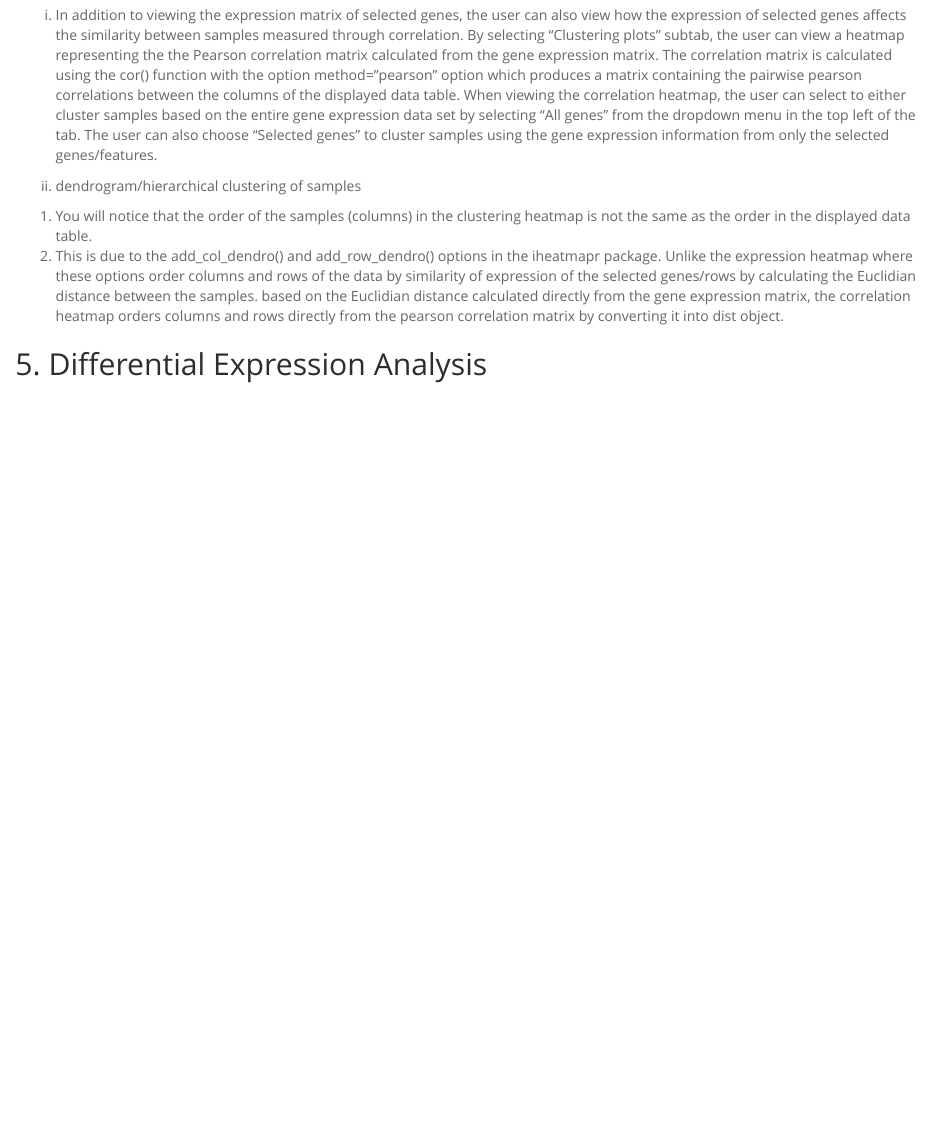
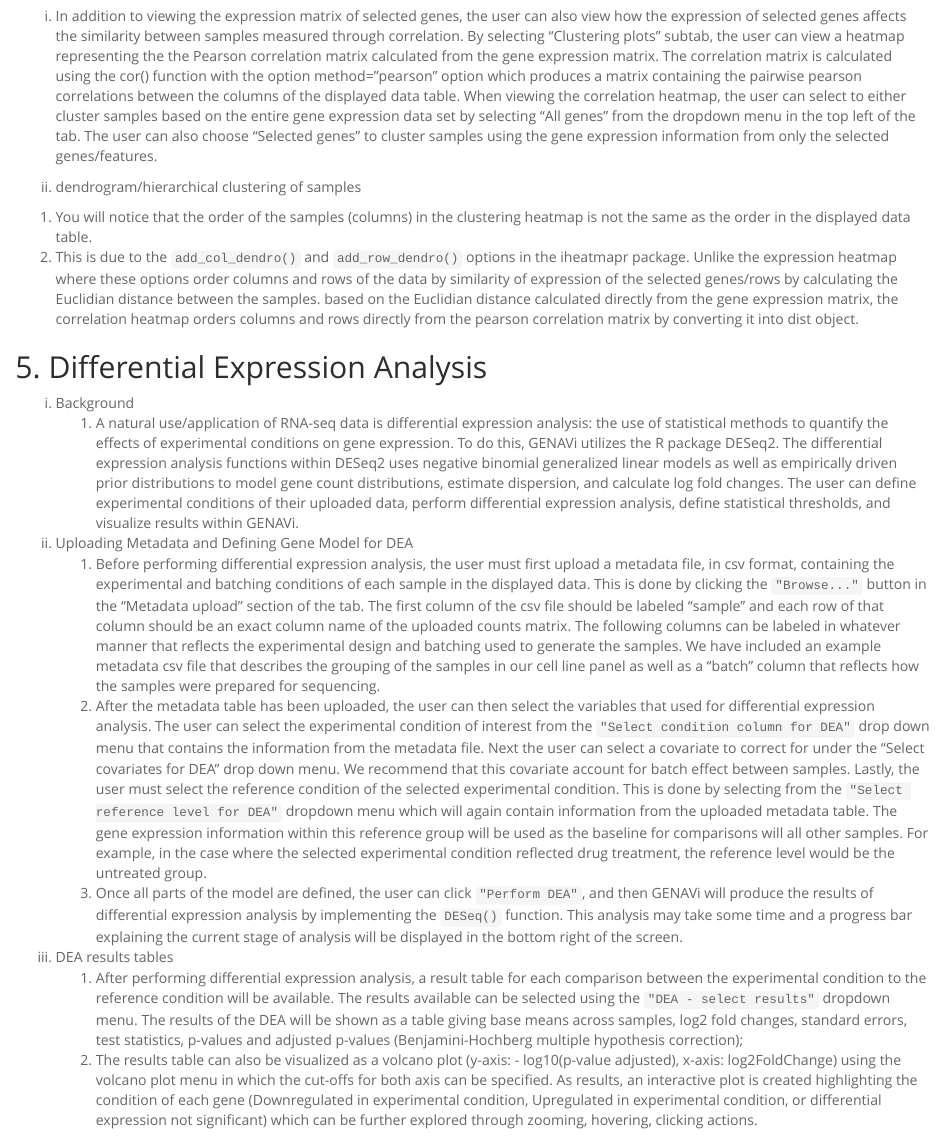
Before and after one commit to alpreyes/GENAVi, an R Markdown document (Genavi.Rmd): the page in a window 1100 px wide, from 3840 px down. Rendered offline with R 4.5, knitr and Pandoc, with nearby package versions.

Commit message:
update Rmd with DEA part

```diff
--- a/Genavi.Rmd
+++ b/Genavi.Rmd
@@ -111,7 +111,18 @@ i. In addition to viewing the expression matrix of selected genes, the user can
 
 ii. dendrogram/hierarchical clustering of samples
   1. You will notice that the order of the samples (columns) in the clustering heatmap is not the same as the order in the displayed data table.
-  2. This is due to the add_col_dendro() and add_row_dendro() options in the iheatmapr package. Unlike the expression heatmap where these options order columns and rows of the data by similarity of expression of the selected genes/rows by calculating the Euclidian distance between the samples. based on the Euclidian distance calculated directly from the gene expression matrix, the correlation heatmap orders columns and rows directly from the pearson correlation matrix by converting it into dist object.
+  2. This is due to the `add_col_dendro()` and `add_row_dendro()` options in the iheatmapr package. Unlike the expression heatmap where these options order columns and rows of the data by similarity of expression of the selected genes/rows by calculating the Euclidian distance between the samples. based on the Euclidian distance calculated directly from the gene expression matrix, the correlation heatmap orders columns and rows directly from the pearson correlation matrix by converting it into dist object.
 
 
 ## 5. Differential Expression Analysis  <a name="dea"></a>
+
+i. Background
+    1. A natural use/application of RNA-seq data is differential expression analysis: the use of statistical methods to quantify the effects of experimental conditions on gene expression. To do this, GENAVi utilizes the R package DESeq2. The differential expression analysis functions within DESeq2 uses negative binomial generalized linear models as well as empirically driven prior distributions to model gene count distributions, estimate dispersion, and calculate log fold changes. The user can define experimental conditions of their uploaded data, perform differential expression analysis, define statistical thresholds, and visualize results within GENAVi.
+
+ii. Uploading Metadata and Defining Gene Model for DEA
+    1. Before performing differential expression analysis, the user must first upload a metadata file, in csv format, containing the experimental and batching conditions of each sample in the displayed data. This is done by clicking the `"Browse..."` button in the “Metadata upload” section of the tab. The first column of the csv file should be labeled "sample" and each row of that column should be an exact column name of the uploaded counts matrix. The following columns can be labeled in whatever manner that reflects the experimental design and batching used to generate the samples. We have included an example metadata csv file that describes the grouping of the samples in our cell line panel as well as a "batch" column that reflects how the samples were prepared for sequencing.
+    2. After the metadata table has been uploaded, the user can then select the variables that used for differential expression analysis. The user can select the experimental condition of interest from the `"Select condition column for DEA"` drop down menu that contains the information from the metadata file. Next the user can select a covariate to correct for under the "Select covariates for DEA" drop down menu. We recommend that this covariate account for batch effect between samples. Lastly, the user must select the reference condition of the selected experimental condition. This is done by selecting from the `"Select reference level for DEA"` dropdown menu which will again contain information from the uploaded metadata table. The gene expression information within this reference group will be used as the baseline for comparisons will all other samples. For example, in the case where the selected experimental condition reflected drug treatment, the reference level would be the untreated group.
+    3. Once all parts of the model are defined, the user can click `"Perform DEA"`, and then GENAVi will produce the results of differential expression analysis by implementing the `DESeq()` function. This analysis may take some time and a progress bar explaining the current stage of analysis will be displayed in the bottom right of the screen.
+iii. DEA results tables
+      1. After performing differential expression analysis, a result table for each comparison between the experimental condition to the reference condition will be available. The results available can be selected using the `"DEA - select results"` dropdown menu. The results of the DEA will be shown as a table giving base means across samples, log2 fold changes, standard errors, test statistics, p-values and adjusted p-values (Benjamini-Hochberg multiple hypothesis correction);
+      2. The results table can also be visualized as a volcano plot (y-axis: - log10(p-value adjusted), x-axis:  log2FoldChange) using the volcano plot menu in which the cut-offs for both axis can be specified. As results, an interactive plot is created highlighting the condition of each gene (Downregulated in experimental condition, Upregulated in experimental condition, or differential expression not significant) which can be further explored through zooming, hovering, clicking actions.
```
Also changed, not shown: Genavi.Rmd (2 more changed lines).
